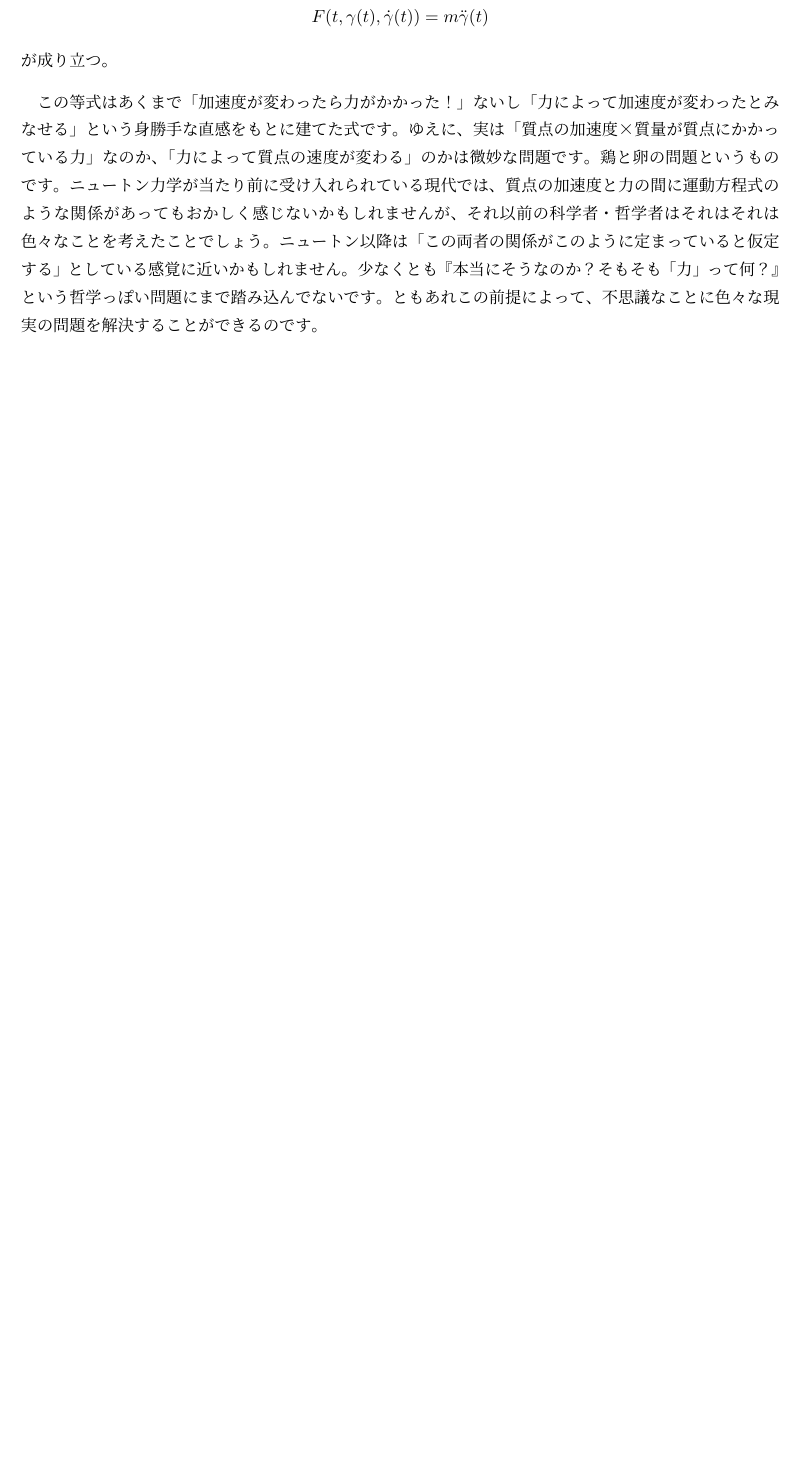
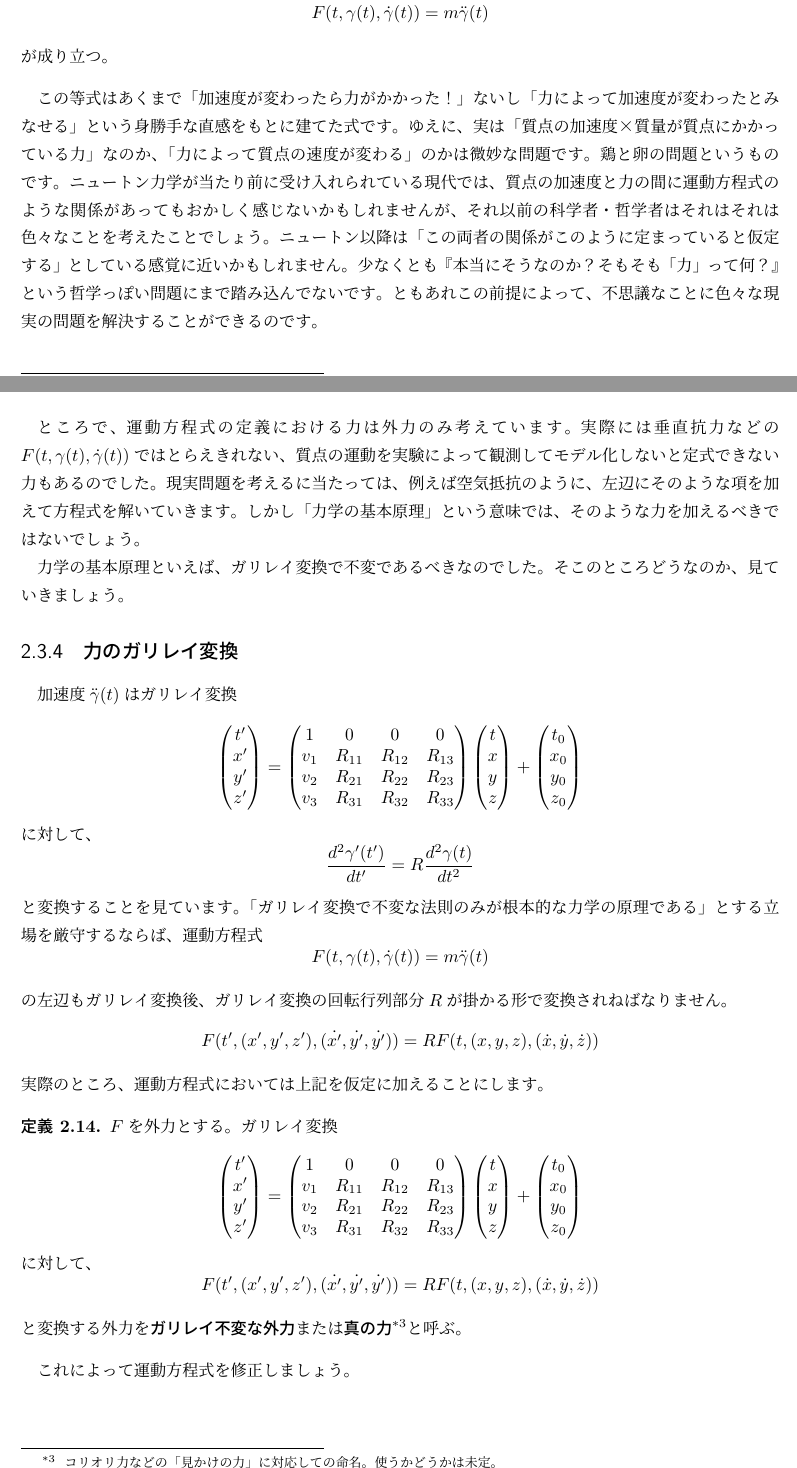
Before and after one commit to PK-IIDXer/rikigaku, a LaTeX book (main.tex, which reads chap2.tex): part of page 13 of 25 before the commit and two parts of pages 13 and 14 of 27 after it, the two joined at a grey line, cut so that both start at the same text, the shorter picture padded with empty space. Compiled offline with pLaTeX and dvipdfmx.

Commit message:
Revise chapter 2 to clarify definitions and equations related to motion and forces. Update notation for external and constraint forces, and ensure consistency in the presentation of the Galilean transformation and the equations of motion. Enhance explanations and correct mathematical expressions for improved readability.

```diff
--- a/chap2.tex
+++ b/chap2.tex
@@ -313,3 +347,7 @@
+を満たすので、「質点の二階微分が消える」という性質はガリレイ変換で保たれており\footnote{
+  回転行列はもちろん正則行列だから。
+}、慣性の法則はガリレイの相対性原理を満たしています。
+これは、慣性の法則がちゃんと力学の法則なってますよと保証してくれています。
 
 \subsection{運動方程式}
 
@@ -341,3 +380,81 @@
 ニュートン以降は「この両者の関係がこのように定まっていると仮定する」としている感覚に近いかもしれません。
 少なくとも『本当にそうなのか？そもそも「力」って何？』という哲学っぽい問題にまで踏み込んでないです。
 ともあれこの前提によって、不思議なことに色々な現実の問題を解決することができるのです。
+
+ところで、運動方程式の定義における力は外力のみ考えています。
+実際には垂直抗力などの$F(t,\gamma(t),\dot\gamma(t))$ではとらえきれない、質点の運動を実験によって観測してモデル化しないと定式できない力もあるのでした。
+現実問題を考えるに当たっては、例えば空気抵抗のように、左辺にそのような項を加えて方程式を解いていきます。
+しかし「力学の基本原理」という意味では、そのような力を加えるべきではないでしょう。
+
+力学の基本原理といえば、ガリレイ変換で不変であるべきなのでした。
+そこのところどうなのか、見ていきましょう。
+
+\subsection{力のガリレイ変換}
+
+加速度$\ddot\gamma(t)$はガリレイ変換
+\[
+  \begin{pmatrix}
+    t'\\x'\\y'\\z'
+  \end{pmatrix}
+  =
+  \begin{pmatrix}
+    1 & 0 & 0 & 0 \\
+    v_1 & R_{11} & R_{12} & R_{13} \\
+    v_2 & R_{21} & R_{22} & R_{23} \\
+    v_3 & R_{31} & R_{32} & R_{33}
+  \end{pmatrix}
+  \begin{pmatrix}
+    t\\x\\y\\z
+  \end{pmatrix}
+  +
+  \begin{pmatrix}
+    t_0\\x_0\\y_0\\z_0
+  \end{pmatrix}
+\]
+に対して、
+\[
+  \frac{d^2\gamma'(t')}{dt'}=R\frac{d^2\gamma(t)}{dt^2}
+\]
+と変換することを見ています。
+「ガリレイ変換で不変な法則のみが根本的な力学の原理である」とする立場を厳守するならば、運動方程式
+\[
+  F(t,\gamma(t),\dot\gamma(t))=m\ddot\gamma(t)
+\]
+の左辺もガリレイ変換後、ガリレイ変換の回転行列部分$R$が掛かる形で変換されねばなりません。
+\[
+  F(t',(x',y',z'),(\dot{x'},\dot{y'},\dot{y'}))=RF(t,(x,y,z),(\dot{x},\dot{y},\dot{z}))
+\]
+実際のところ、運動方程式においては上記を仮定に加えることにします。
+\begin{definition}
+  $F$を外力とする。
+  ガリレイ変換
+  \[
+    \begin{pmatrix}
+      t'\\x'\\y'\\z'
+    \end{pmatrix}
+    =
+    \begin{pmatrix}
+      1 & 0 & 0 & 0 \\
+      v_1 & R_{11} & R_{12} & R_{13} \\
+      v_2 & R_{21} & R_{22} & R_{23} \\
+      v_3 & R_{31} & R_{32} & R_{33}
+    \end{pmatrix}
+    \begin{pmatrix}
+      t\\x\\y\\z
+    \end{pmatrix}
+    +
+    \begin{pmatrix}
+      t_0\\x_0\\y_0\\z_0
+    \end{pmatrix}
+  \]
+  に対して、
+  \[
+    F(t',(x',y',z'),(\dot{x'},\dot{y'},\dot{y'}))=RF(t,(x,y,z),(\dot{x},\dot{y},\dot{z}))
+  \]
+  と変換する外力を\textbf{ガリレイ不変な外力}または\textbf{真の力}\footnote{
+    コリオリ力などの「見かけの力」に対応しての命名。使うかどうかは未定。
+  }と呼ぶ。
+\end{definition}
+
+これによって運動方程式を修正しましょう。
+\begin{definition}[運動方程式]
@@ -343,0 +466,5 @@
+  が成り立つ。
+\end{definition}
+
+これはあくまで基本原理であって、宇宙の法則はこれに従っているだろうというニュートンのモデリングにすぎません(多分)。
+なのでもちろん、例えば空気抵抗ありの落下運動のように、ガリレイ不変とは限らない力を考慮して、運動方程式を立てて解くという場面もよく見かけます。
```
Also changed, not shown: out/main.pdf, chap2.tex (82 more changed lines).
